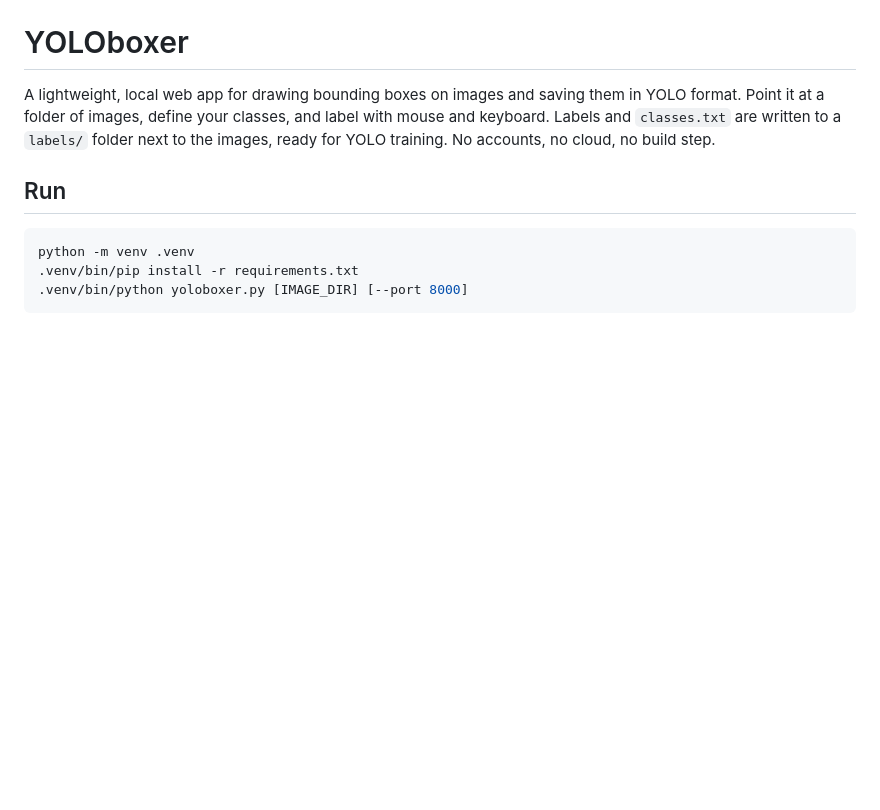
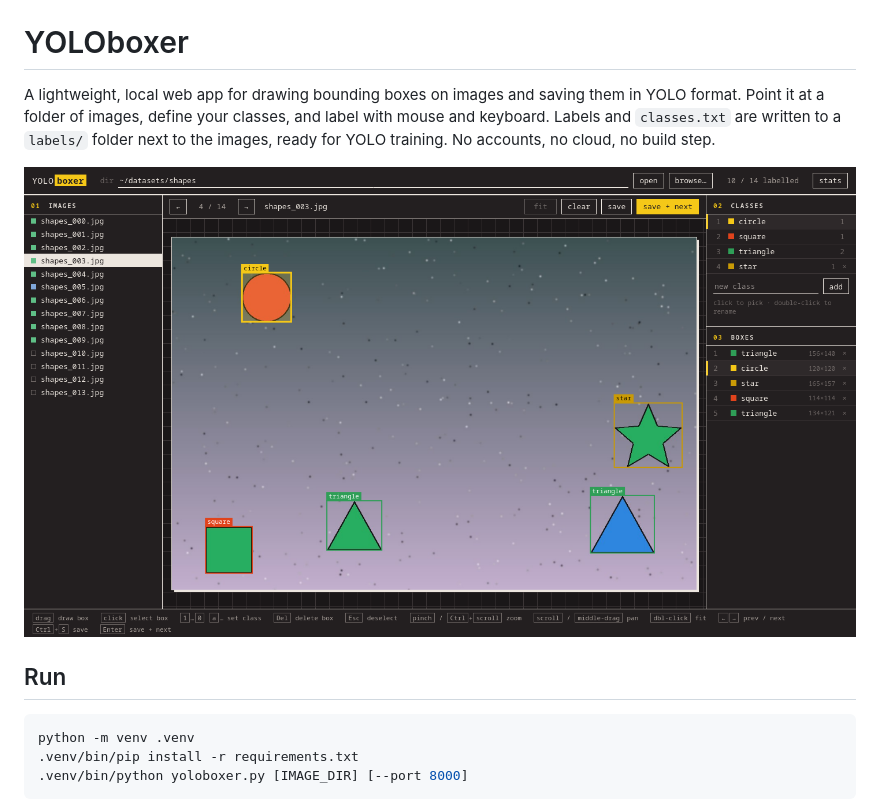
Before and after one commit to milojkovicstefan/YOLOboxer, a Markdown page: README.md, the part around the change. Rendered like a GitHub page; pictures changed too: docs/screenshot.png (added); blank space fills up the shorter version.

Commit message:
Added example screenshot to README

```diff
--- a/README.md
+++ b/README.md
@@ -3,6 +3,8 @@ A lightweight, local web app for drawing bounding boxes on images and saving the
 YOLO format. Point it at a folder of images, define your classes, and label with mouse
 and keyboard. Labels and `classes.txt` are written to a `labels/` folder next to the
 images, ready for YOLO training. No accounts, no cloud, no build step.
+
+![YOLOboxer labelling an image: image list, canvas with boxes, classes and boxes panels](docs/screenshot.png)
 
 ## Run
 
```
